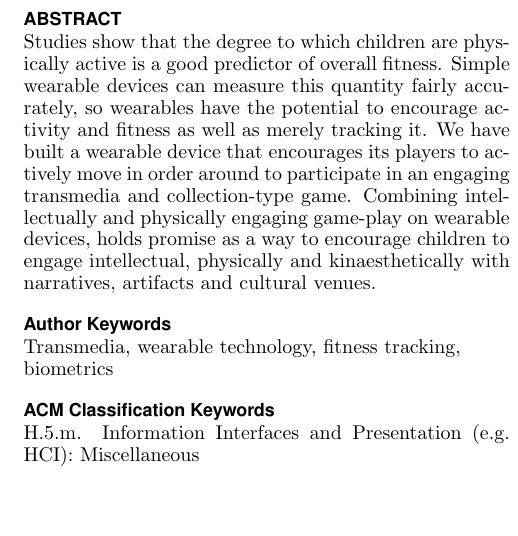
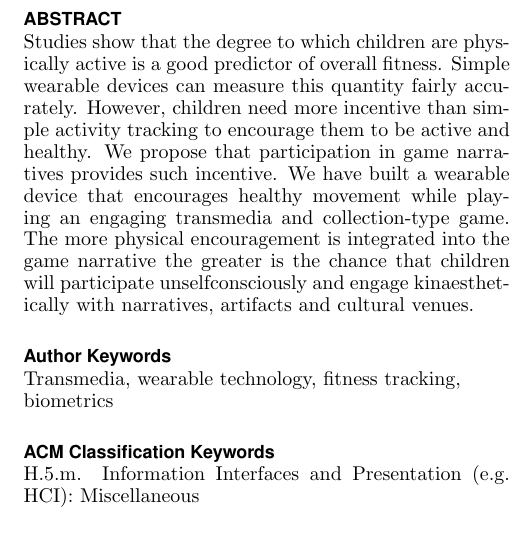
Before and after one commit to MGDS-PET/WearableDesignPaper, a LaTeX document (ace2015_Malaysia/ace2015_Malaysia.tex): part of one column of page 1 of 3, cut so that both start at the same text, the shorter picture padded with empty space. Compiled offline with pdfLaTeX.

Commit message:
revised ace2015 abstract

```diff
--- a/ace2015_Malaysia/ace2015_Malaysia.tex
+++ b/ace2015_Malaysia/ace2015_Malaysia.tex
@@ -107,7 +107,7 @@ Adam Tindale$^1$, Michael Cumming$^2$, Sara Diamond$^3$}
 
 \begin{abstract}
 
-Studies show that the degree to which children are physically active is a good predictor of overall fitness. Simple wearable devices can measure this quantity fairly accurately, so wearables have the potential to encourage activity and fitness as well as merely tracking it. We have built a wearable device that encourages its players to actively move in order around to participate in an engaging transmedia and collection-type game. Combining intellectually and physically engaging game-play on wearable devices, holds promise as a way to encourage children to engage intellectual, physically and kinaesthetically with narratives, artifacts and cultural venues.
+Studies show that the degree to which children are physically active is a good predictor of overall fitness. Simple wearable devices can measure this quantity fairly accurately. However, children need more incentive than simple activity tracking to encourage them to be active and healthy. We propose that participation in game narratives provides such incentive. We have built a wearable device that encourages healthy movement while playing an engaging transmedia and collection-type game. The more physical encouragement is integrated into the game narrative the greater is the chance that children will participate unselfconsciously and engage kinaesthetically with narratives, artifacts and cultural venues.
 
 \end{abstract}
 
```
Also changed, not shown: ace2015_Malaysia/ace2015_Malaysia.pdf.
